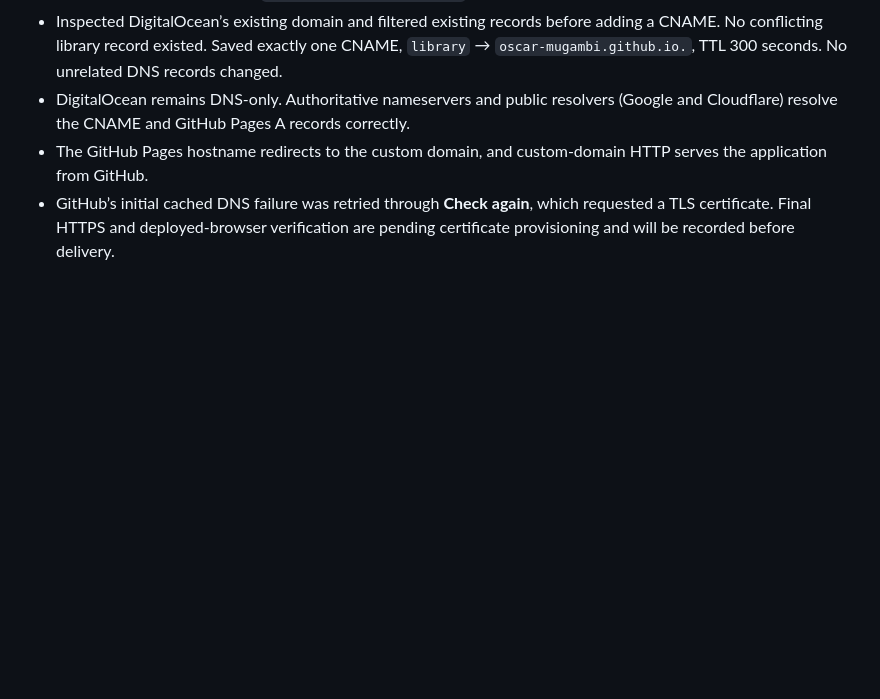
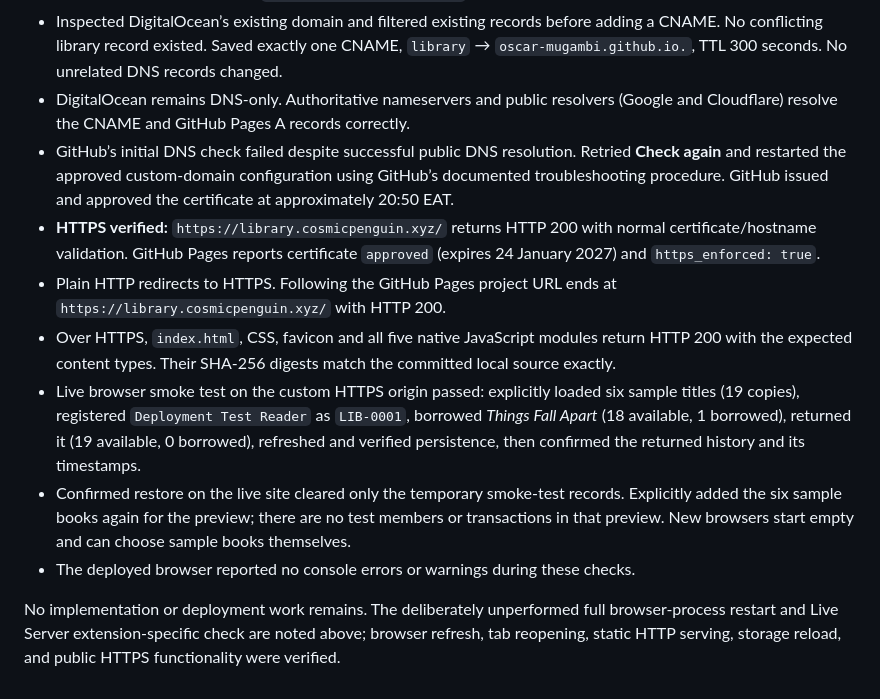
Before and after one commit to lmula2006-tech/library-management, a Markdown page: TESTING.md, the part around the change. Drawn GitHub-style; blank space fills up the shorter version.

Commit message:
Record verified HTTPS deployment and live acceptance results

```diff
--- a/TESTING.md
+++ b/TESTING.md
@@ -41,5 +41,12 @@ Full browser-process restart has **not** been performed because closing the user
 - Approved custom hostname: `library.cosmicpenguin.xyz`.
 - Inspected DigitalOcean’s existing domain and filtered existing records before adding a CNAME. No conflicting library record existed. Saved exactly one CNAME, `library` → `oscar-mugambi.github.io.`, TTL 300 seconds. No unrelated DNS records changed.
 - DigitalOcean remains DNS-only. Authoritative nameservers and public resolvers (Google and Cloudflare) resolve the CNAME and GitHub Pages A records correctly.
-- The GitHub Pages hostname redirects to the custom domain, and custom-domain HTTP serves the application from GitHub.
-- GitHub’s initial cached DNS failure was retried through **Check again**, which requested a TLS certificate. Final HTTPS and deployed-browser verification are pending certificate provisioning and will be recorded before delivery.
+- GitHub’s initial DNS check failed despite successful public DNS resolution. Retried **Check again** and restarted the approved custom-domain configuration using GitHub’s documented troubleshooting procedure. GitHub issued and approved the certificate at approximately 20:50 EAT.
+- **HTTPS verified:** `https://library.cosmicpenguin.xyz/` returns HTTP 200 with normal certificate/hostname validation. GitHub Pages reports certificate `approved` (expires 24 January 2027) and `https_enforced: true`.
+- Plain HTTP redirects to HTTPS. Following the GitHub Pages project URL ends at `https://library.cosmicpenguin.xyz/` with HTTP 200.
+- Over HTTPS, `index.html`, CSS, favicon and all five native JavaScript modules return HTTP 200 with the expected content types. Their SHA-256 digests match the committed local source exactly.
+- Live browser smoke test on the custom HTTPS origin passed: explicitly loaded six sample titles (19 copies), registered `Deployment Test Reader` as `LIB-0001`, borrowed *Things Fall Apart* (18 available, 1 borrowed), returned it (19 available, 0 borrowed), refreshed and verified persistence, then confirmed the returned history and its timestamps.
+- Confirmed restore on the live site cleared only the temporary smoke-test records. Explicitly added the six sample books again for the preview; there are no test members or transactions in that preview. New browsers start empty and can choose sample books themselves.
+- The deployed browser reported no console errors or warnings during these checks.
+
+No implementation or deployment work remains. The deliberately unperformed full browser-process restart and Live Server extension-specific check are noted above; browser refresh, tab reopening, static HTTP serving, storage reload, and public HTTPS functionality were verified.
```
